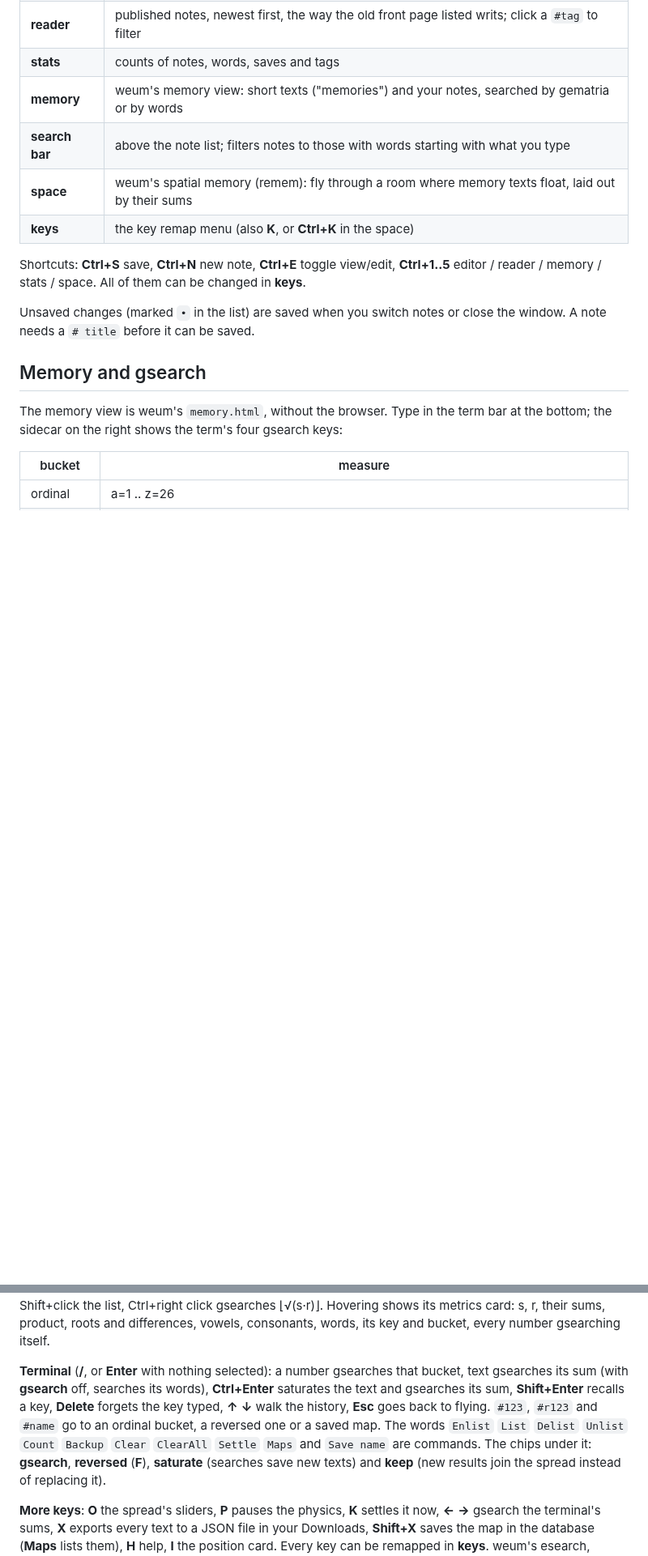
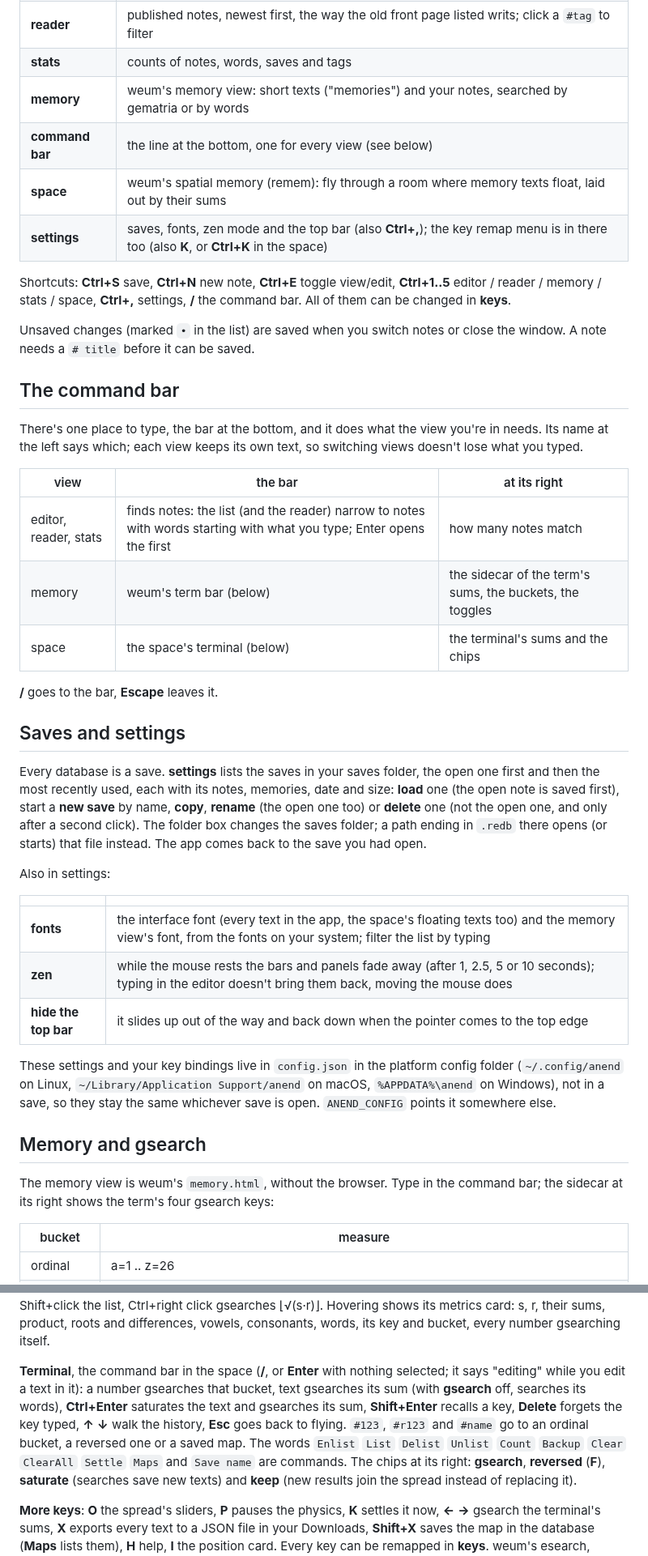
Before and after one commit to SaulDoesCode/anend, a Markdown page: README.md, 2 parts joined by grey strips. Shown at 81% size. Drawn GitHub-style; blank space fills up the shorter version.

```diff
--- a/README.md
+++ b/README.md
@@ -25,20 +27,57 @@ embedded [redb](https://www.redb.org) database.
 | **reader** | published notes, newest first, the way the old front page listed writs; click a `#tag` to filter |
 | **stats** | counts of notes, words, saves and tags |
 | **memory** | weum's memory view: short texts ("memories") and your notes, searched by gematria or by words |
-| **search bar** | above the note list; filters notes to those with words starting with what you type |
+| **command bar** | the line at the bottom, one for every view (see below) |
 | **space** | weum's spatial memory (remem): fly through a room where memory texts float, laid out by their sums |
-| **keys** | the key remap menu (also **K**, or **Ctrl+K** in the space) |
+| **settings** | saves, fonts, zen mode and the top bar (also **Ctrl+,**); the key remap menu is in there too (also **K**, or **Ctrl+K** in the space) |
 
 Shortcuts: **Ctrl+S** save, **Ctrl+N** new note, **Ctrl+E** toggle view/edit,
-**Ctrl+1..5** editor / reader / memory / stats / space. All of them can be changed in **keys**.
+**Ctrl+1..5** editor / reader / memory / stats / space, **Ctrl+,** settings, **/** the
+command bar. All of them can be changed in **keys**.
 
 Unsaved changes (marked `•` in the list) are saved when you switch notes or close the
 window. A note needs a `# title` before it can be saved.
 
+## The command bar
+
+There's one place to type, the bar at the bottom, and it does what the view you're in
+needs. Its name at the left says which; each view keeps its own text, so switching views
+doesn't lose what you typed.
+
+| view | the bar | at its right |
+|---|---|---|
+| editor, reader, stats | finds notes: the list (and the reader) narrow to notes with words starting with what you type; Enter opens the first | how many notes match |
+| memory | weum's term bar (below) | the sidecar of the term's sums, the buckets, the toggles |
+| space | the space's terminal (below) | the terminal's sums and the chips |
+
+**/** goes to the bar, **Escape** leaves it.
+
+## Saves and settings
+
+Every database is a save. **settings** lists the saves in your saves folder, the open one
+first and then the most recently used, each with its notes, memories, date and size:
+**load** one (the open note is saved first), start a **new save** by name, **copy**,
+**rename** (the open one too) or **delete** one (not the open one, and only after a
+second click). The folder box changes the saves folder; a path ending in `.redb` there
+opens (or starts) that file instead. The app comes back to the save you had open.
+
+Also in settings:
+
+| | |
+|---|---|
+| **fonts** | the interface font (every text in the app, the space's floating texts too) and the memory view's font, from the fonts on your system; filter the list by typing |
+| **zen** | while the mouse rests the bars and panels fade away (after 1, 2.5, 5 or 10 seconds); typing in the editor doesn't bring them back, moving the mouse does |
+| **hide the top bar** | it slides up out of the way and back down when the pointer comes to the top edge |
+
+These settings and your key bindings live in `config.json` in the platform config folder
+(`~/.config/anend` on Linux, `~/Library/Application Support/anend` on macOS,
+`%APPDATA%\anend` on Windows), not in a save, so they stay the same whichever save is
+open. `ANEND_CONFIG` points it somewhere else.
+
 ## Memory and gsearch
 
-The memory view is weum's `memory.html`, without the browser. Type in the term bar at
-the bottom; the sidecar on the right shows the term's four gsearch keys:
+The memory view is weum's `memory.html`, without the browser. Type in the command bar;
+the sidecar at its right shows the term's four gsearch keys:
 
 | bucket | measure |
 |---|---|
@@ -107,13 +146,14 @@ Shift+click the list, Ctrl+right click gsearches ⌊√(s·r)⌋. Hovering shows
 card: s, r, their sums, product, roots and differences, vowels, consonants, words, its
 key and bucket, every number gsearching itself.
 
-**Terminal** (**/**, or **Enter** with nothing selected): a number gsearches that bucket,
+**Terminal**, the command bar in the space (**/**, or **Enter** with nothing selected; it
+says "editing" while you edit a text in it): a number gsearches that bucket,
 text gsearches its sum (with **gsearch** off, searches its words), **Ctrl+Enter**
 saturates the text and gsearches its sum, **Shift+Enter** recalls a key, **Delete**
 forgets the key typed, **↑** **↓** walk the history, **Esc** goes back to flying. `#123`,
 `#r123` and `#name` go to an ordinal bucket, a reversed one or a saved map. The words
 `Enlist` `List` `Delist` `Unlist` `Count` `Backup` `Clear` `ClearAll` `Settle` `Maps` and
-`Save name` are commands. The chips under it: **gsearch**, **reversed** (**F**),
+`Save name` are commands. The chips at its right: **gsearch**, **reversed** (**F**),
 **saturate** (searches save new texts) and **keep** (new results join the spread instead
 of replacing it).
 
```
Also changed, not shown: other parts of README.md (+15 -6 lines), docs/editor.png, docs/memory.png, docs/reader.png, docs/settings.png (added), docs/space.png, 14 other files.
